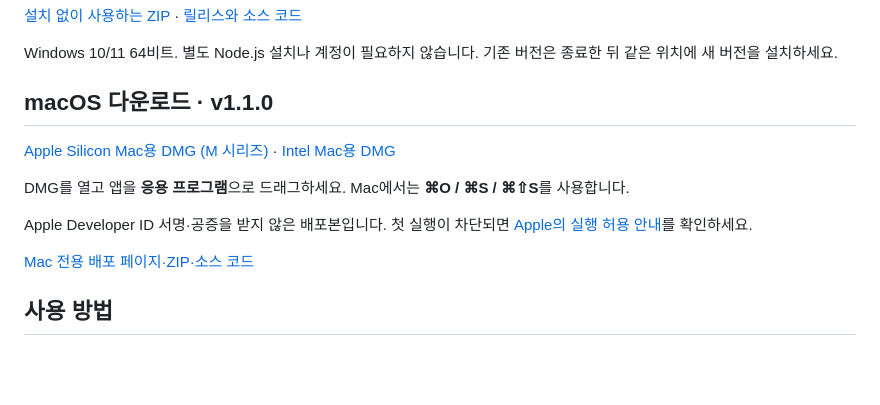
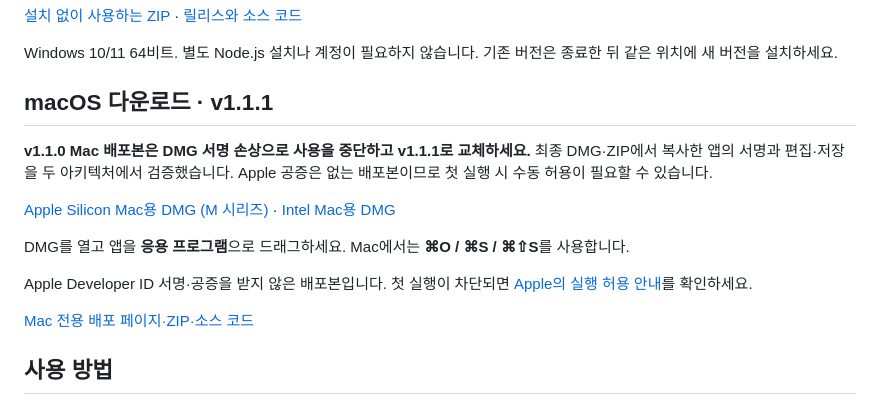
Before and after one commit to Kwon-Sungeon/np-html-editor, a Markdown page: README.md, the part around one of its changes. Rendered like a GitHub page; blank space fills up the shorter version.

Commit message:
Replace broken Mac download links with v1.1.1 and clarify notarization limits

```diff
--- a/README.md
+++ b/README.md
@@ -11,9 +11,11 @@ HTML 파일을 열고 화면에서 수정한 뒤 원래 파일에 저장하는 W
 Windows 10/11 64비트. 별도 Node.js 설치나 계정이 필요하지 않습니다.
 기존 버전은 종료한 뒤 같은 위치에 새 버전을 설치하세요.
 
-## macOS 다운로드 · v1.1.0
+## macOS 다운로드 · v1.1.1
 
-[Apple Silicon Mac용 DMG (M 시리즈)](https://github.com/Kwon-Sungeon/np-html-editor/releases/download/v1.1.0-macos/NP-HTML-Editor-1.1.0-macOS-arm64.dmg) · [Intel Mac용 DMG](https://github.com/Kwon-Sungeon/np-html-editor/releases/download/v1.1.0-macos/NP-HTML-Editor-1.1.0-macOS-x64.dmg)
+**v1.1.0 Mac 배포본은 DMG 서명 손상으로 사용을 중단하고 v1.1.1로 교체하세요.** 최종 DMG·ZIP에서 복사한 앱의 서명과 편집·저장을 두 아키텍처에서 검증했습니다. Apple 공증은 없는 배포본이므로 첫 실행 시 수동 허용이 필요할 수 있습니다.
+
+[Apple Silicon Mac용 DMG (M 시리즈)](https://github.com/Kwon-Sungeon/np-html-editor/releases/download/v1.1.1-macos/NP-HTML-Editor-1.1.1-macOS-arm64.dmg) · [Intel Mac용 DMG](https://github.com/Kwon-Sungeon/np-html-editor/releases/download/v1.1.1-macos/NP-HTML-Editor-1.1.1-macOS-x64.dmg)
 
 DMG를 열고 앱을 **응용 프로그램**으로 드래그하세요. Mac에서는 **⌘O / ⌘S / ⌘⇧S**를 사용합니다.
 
```
Also changed, not shown: other parts of README.md (+1 -1 lines).
